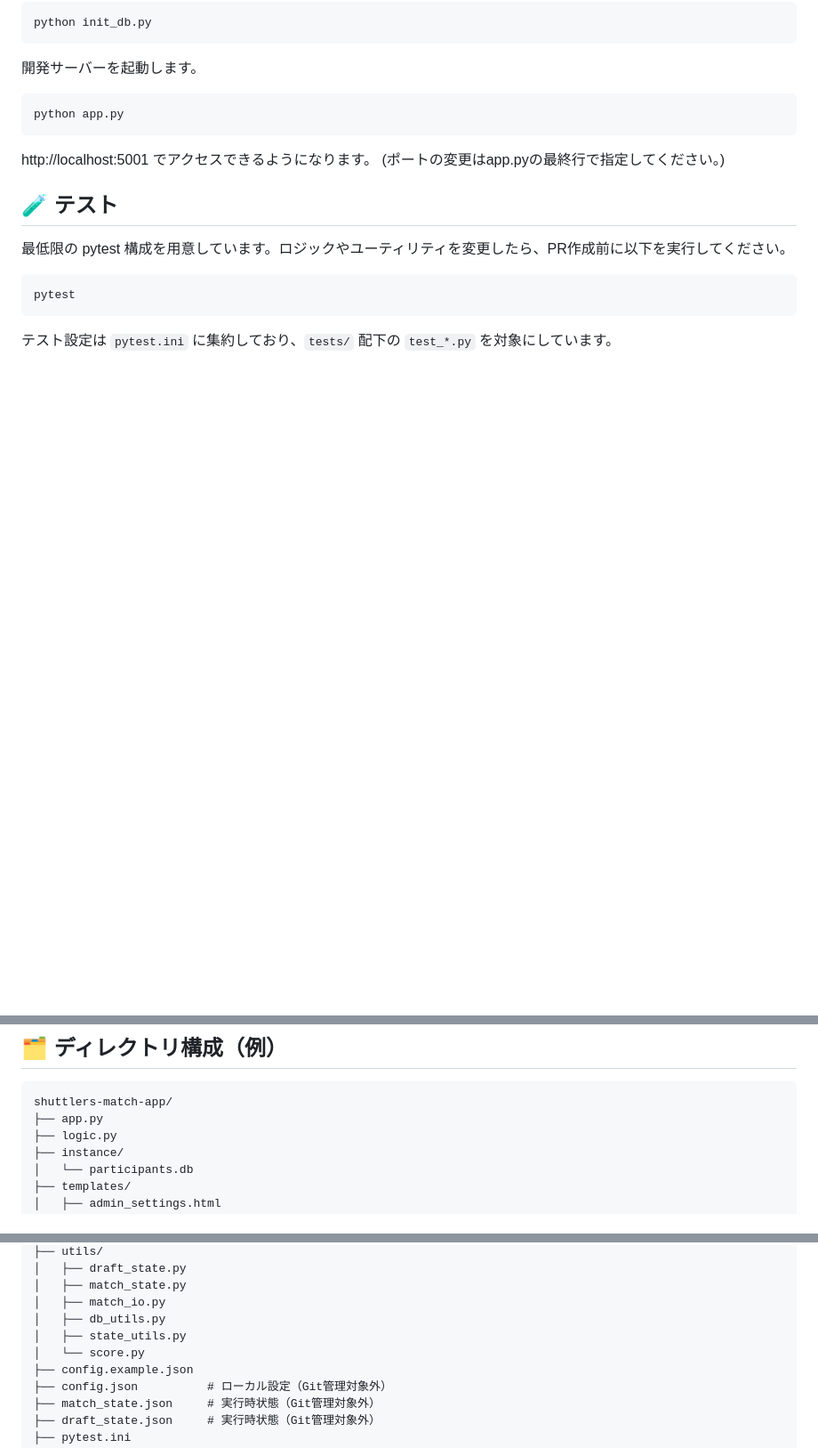
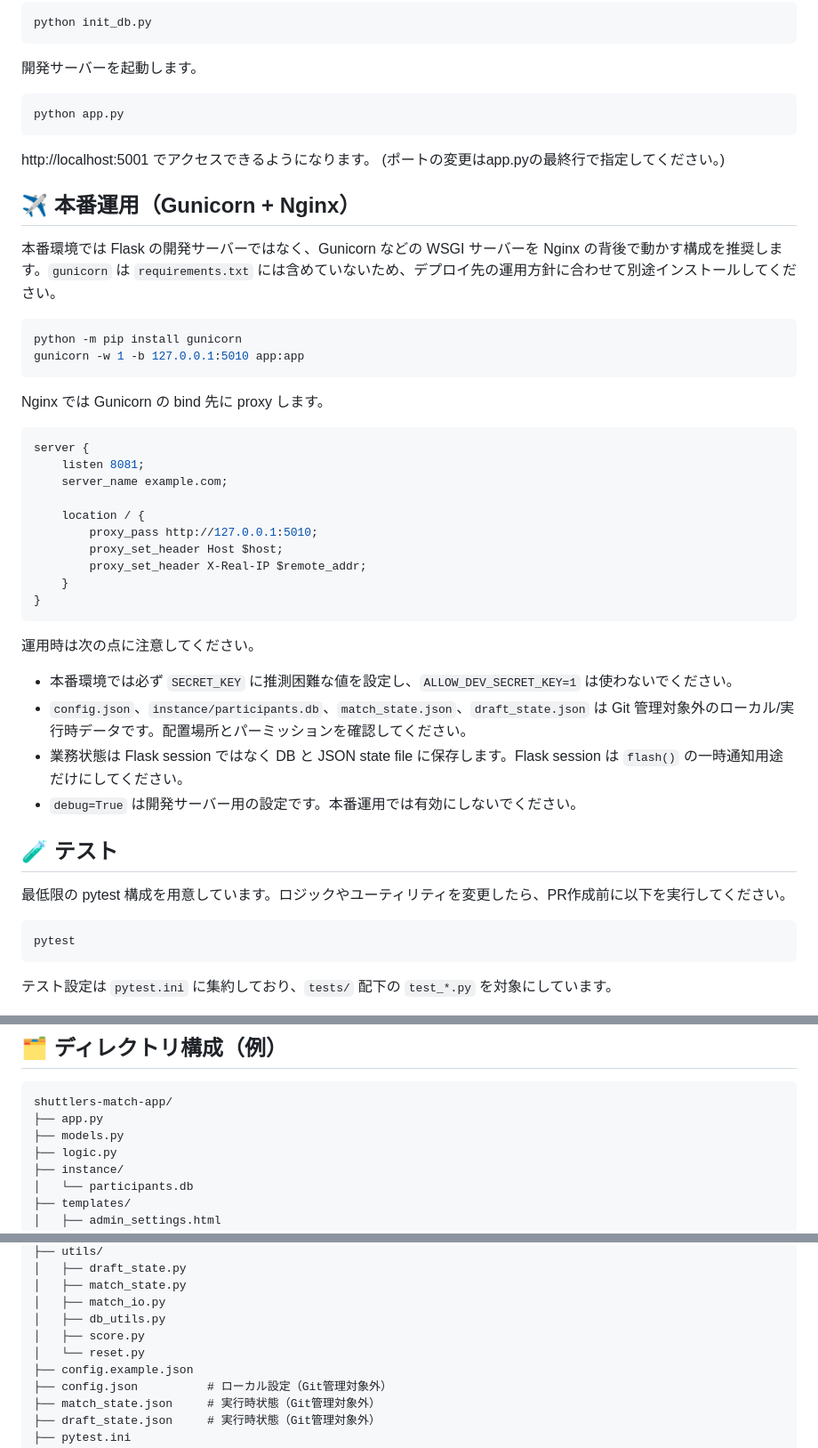
Before and after one commit to nowdon/shuttlers-match-app, a Markdown page: README.md, 3 parts joined by grey strips. Shown at 89% size. GitHub-like rendering; blank space fills up the shorter version.

Commit message:
update README.md for v1.2.0

````diff
--- a/README.md
+++ b/README.md
@@ -79,6 +79,37 @@ python app.py
 http://localhost:5001 でアクセスできるようになります。
 (ポートの変更はapp.pyの最終行で指定してください。)
 
+## ✈️ 本番運用（Gunicorn + Nginx）
+
+本番環境では Flask の開発サーバーではなく、Gunicorn などの WSGI サーバーを Nginx の背後で動かす構成を推奨します。`gunicorn` は `requirements.txt` には含めていないため、デプロイ先の運用方針に合わせて別途インストールしてください。
+
+```bash
+python -m pip install gunicorn
+gunicorn -w 1 -b 127.0.0.1:5010 app:app
+```
+
+Nginx では Gunicorn の bind 先に proxy します。
+
+```nginx
+server {
+    listen 8081;
+    server_name example.com;
+
+    location / {
+        proxy_pass http://127.0.0.1:5010;
+        proxy_set_header Host $host;
+        proxy_set_header X-Real-IP $remote_addr;
+    }
+}
+```
+
+運用時は次の点に注意してください。
+
+- 本番環境では必ず `SECRET_KEY` に推測困難な値を設定し、`ALLOW_DEV_SECRET_KEY=1` は使わないでください。
+- `config.json`、`instance/participants.db`、`match_state.json`、`draft_state.json` は Git 管理対象外のローカル/実行時データです。配置場所とパーミッションを確認してください。
+- 業務状態は Flask session ではなく DB と JSON state file に保存します。Flask session は `flash()` の一時通知用途だけにしてください。
+- `debug=True` は開発サーバー用の設定です。本番運用では有効にしないでください。
+
 ## 🧪 テスト
 
 最低限の pytest 構成を用意しています。ロジックやユーティリティを変更したら、PR作成前に以下を実行してください。
@@ -93,6 +124,7 @@ pytest
 ```
 shuttlers-match-app/
 ├── app.py
+├── models.py
 ├── logic.py
 ├── instance/
 │   └── participants.db
@@ -118,8 +150,8 @@ shuttlers-match-app/
 │   ├── match_state.py
 │   ├── match_io.py
 │   ├── db_utils.py
-│   ├── state_utils.py
-│   └── score.py
+│   ├── score.py
+│   └── reset.py
 ├── config.example.json
 ├── config.json          # ローカル設定（Git管理対象外）
 ├── match_state.json     # 実行時状態（Git管理対象外）
````
